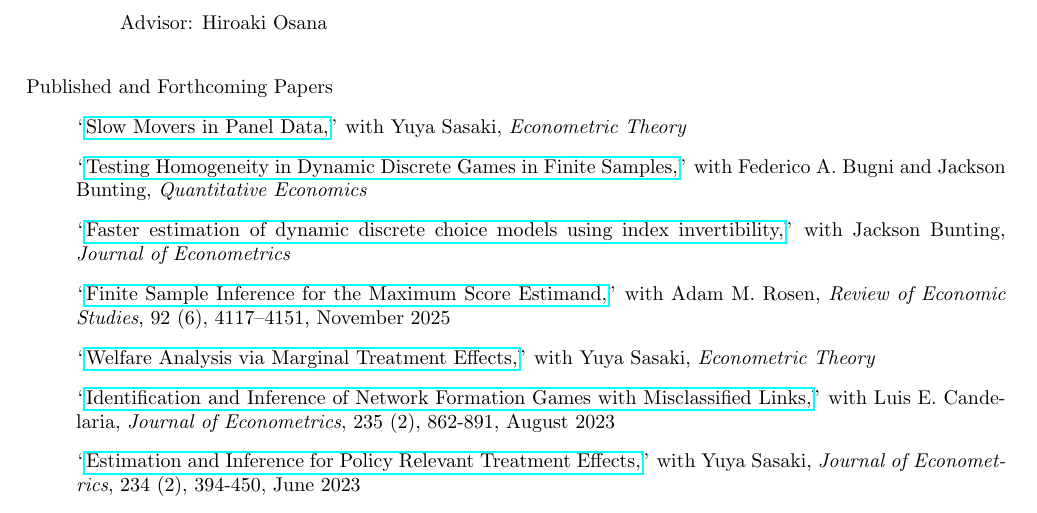
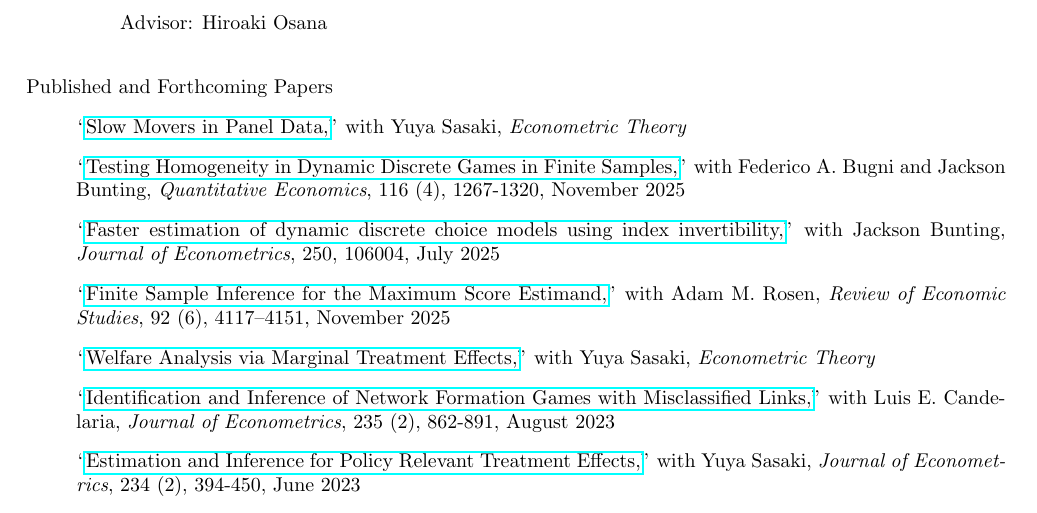
Before and after one commit to uratakuya/uratakuya.github.io, a LaTeX CV (CV.tex): part of page 1 of 2, cut so that both start at the same text. Compiled offline with pdfLaTeX.

Commit message:
Update CV.tex

```diff
--- a/CV.tex
+++ b/CV.tex
@@ -30,13 +30,13 @@
 \bigskip\noindent Published and Forthcoming Papers
 \begin{itemize}
 \item[] ``\href{https://arxiv.org/abs/2110.12041}{Slow Movers in Panel Data,}''  with Yuya Sasaki, \textit{Econometric Theory}
-\item[] ``\href{https://doi.org/10.3982/QE2059}{Testing Homogeneity in Dynamic Discrete Games in Finite Samples,}''  with Federico A. Bugni and Jackson Bunting, \textit{Quantitative Economics}
-\item[] ``\href{https://doi.org/10.1016/j.jeconom.2025.106004}{Faster estimation of dynamic discrete choice models using index invertibility,}''  with Jackson Bunting, \textit{Journal of Econometrics}
+\item[] ``\href{https://doi.org/10.3982/QE2059}{Testing Homogeneity in Dynamic Discrete Games in Finite Samples,}''  with Federico A. Bugni and Jackson Bunting, \textit{Quantitative Economics}, 116 (4), 1267-1320, November 2025
+\item[] ``\href{https://doi.org/10.1016/j.jeconom.2025.106004}{Faster estimation of dynamic discrete choice models using index invertibility,}''  with Jackson Bunting, \textit{Journal of Econometrics}, 250, 106004, July 2025
 \item[] ``\href{https://doi.org/10.1093/restud/rdaf001}{Finite Sample Inference for the Maximum Score Estimand,}''  with Adam M. Rosen, \textit{Review of Economic Studies}, 92 (6), 4117–4151, November 2025
 \item[] ``\href{https://doi.org/10.1017/S0266466624000227}{Welfare Analysis via Marginal Treatment Effects,}''  with Yuya Sasaki,  \textit{Econometric Theory}
 \item[] ``\href{https://doi.org/10.1016/j.jeconom.2022.07.007}{Identification and Inference of Network Formation Games with Misclassified Links,}''  with Luis E. Candelaria,  \textit{Journal of Econometrics}, 235 (2), 862-891, August 2023
 \item[] ``\href{https://doi.org/10.1016/j.jeconom.2021.03.015}{Estimation and Inference for Policy Relevant Treatment Effects,}'' with Yuya Sasaki, \textit{Journal of Econometrics}, 234 (2), 394-450, June 2023
-\item[] ``\href{https://www.econometricsociety.org/publications/quantitative-economics/2022/07/01/Unconditional-quantile-regression-with-highdimensional-data}{Unconditional Quantile Regression with High-Dimensional Data,}'' with Yuya Sasaki and Yichong Zhang, \textit{Quantitative Economics}, 13 (3), 955-978, July 2022
+\item[] ``\href{https://doi.org/10.3982/QE1896}{Unconditional Quantile Regression with High-Dimensional Data,}'' with Yuya Sasaki and Yichong Zhang, \textit{Quantitative Economics}, 13 (3), 955-978, July 2022
 \item[] ``\href{https://doi.org/10.1177/1536867X221106402}{Average Treatment Effect Estimates Robust to the `Limited Overlap’ Problem: robustate,}''  with Yuya Sasaki,  \textit{Stata Journal}, 22 (2), 344–354, June 2022
 \item[] ``\href{https://doi.org/10.1017/S0266466621000025}{Estimation and Inference for Moments of Ratios with Robustness against Large Trimming Bias,}''  with Yuya Sasaki,   \textit{Econometric Theory}, 38 (1), 66–112, February 2022
 \item[] ``\href{https://doi.org/10.1017/S026646662000002X}{Instrumental Variable Quantile Regression with Misclassification,}'' \textit{Econometric Theory}, 37 (1), 169-204, February 2021
```
Also changed, not shown: CV.tex (6 more changed lines).
